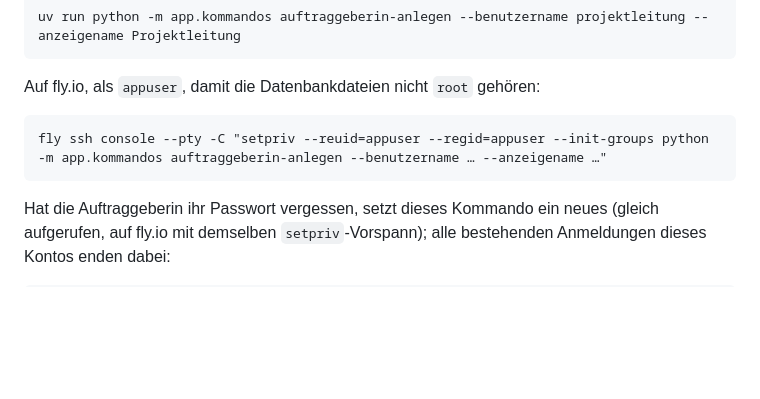
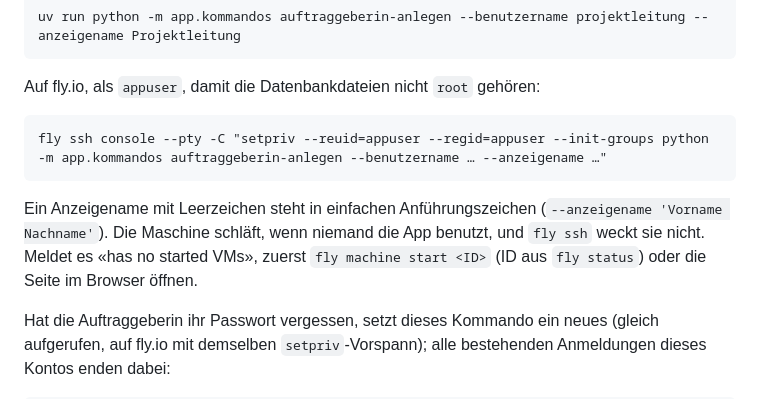
Before and after one commit to konstantinniedermann/reflexionsinstrument, a Markdown page: README.md, the part around the change. GitHub-like rendering; blank space fills up the shorter version.

Commit message:
docs: README-Hinweis zu schlafender Maschine und Anzeigename mit Leerzeichen
Co-Authored-By: Claude Opus 5.5 <noreply@anthropic.com>
Claude-Session: https://claude.ai/code/session_01PepCy7UKDpWxyDp7iWg4zY

````diff
--- a/README.md
+++ b/README.md
@@ -45,6 +45,8 @@ Auf fly.io, als `appuser`, damit die Datenbankdateien nicht `root` gehören:
 fly ssh console --pty -C "setpriv --reuid=appuser --regid=appuser --init-groups python -m app.kommandos auftraggeberin-anlegen --benutzername … --anzeigename …"
 ```
 
+Ein Anzeigename mit Leerzeichen steht in einfachen Anführungszeichen (`--anzeigename 'Vorname Nachname'`). Die Maschine schläft, wenn niemand die App benutzt, und `fly ssh` weckt sie nicht. Meldet es «has no started VMs», zuerst `fly machine start <ID>` (ID aus `fly status`) oder die Seite im Browser öffnen.
+
 Hat die Auftraggeberin ihr Passwort vergessen, setzt dieses Kommando ein neues (gleich aufgerufen, auf fly.io mit demselben `setpriv`-Vorspann); alle bestehenden Anmeldungen dieses Kontos enden dabei:
 
 ```
````
